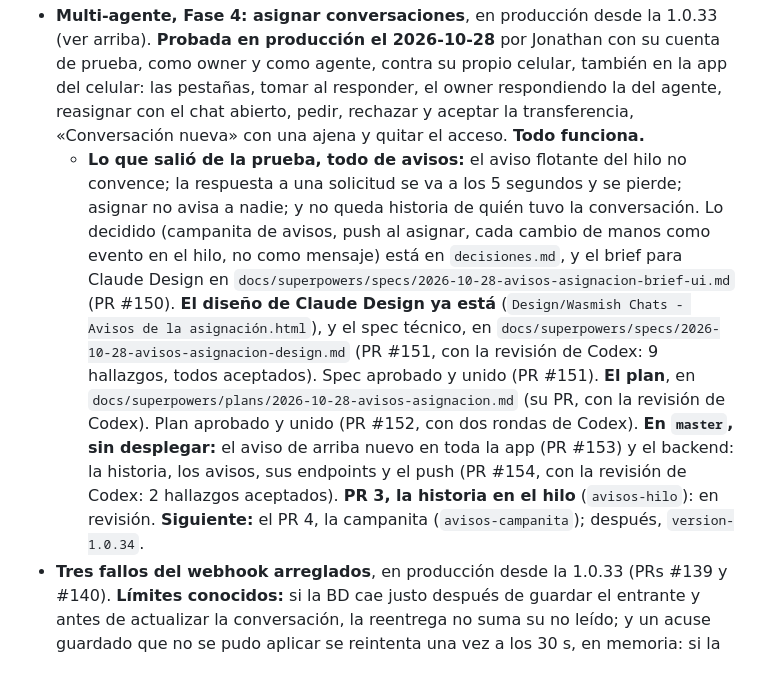
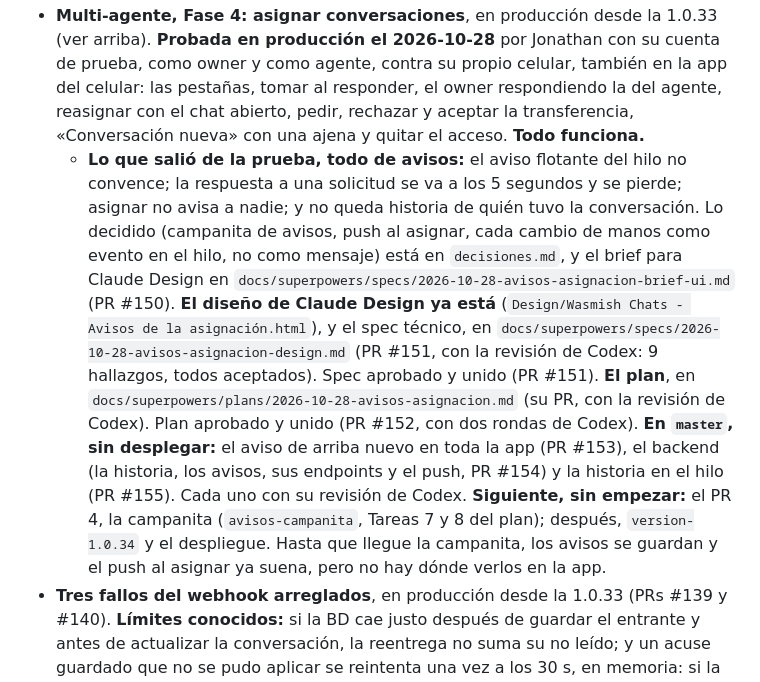
Before and after one commit to JonathanGualli/wasmish_v2, a Markdown page: docs/estado.md, the part around the change. GitHub-like rendering.

Commit message:
estado.md: los avisos de la asignación, PRs 1 a 3 unidos (#156)
estado.md: los PRs 1 a 3 de los avisos en master; falta la campanita

```diff
--- a/docs/estado.md
+++ b/docs/estado.md
@@ -177,7 +177,7 @@ La 1.0.22 (desplegada el 2026-10-15) llevó:
   - **Sin comprobar:** el formato del teléfono de la agenda (se guarda ya normalizado) y si un `remove` trae nombres (no llegó ninguno).
   - **La UI (PR 6)**, en producción desde la 1.0.32 (PR #136). **Falta:** que Jonathan la vea en producción (Ajustes → Líneas de su cuenta de prueba, un chat traído y su ficha), y probarla con Meta de verdad al conectar otro número que siga en la app, y en un iPhone.
 - **Multi-agente, Fase 4: asignar conversaciones**, en producción desde la 1.0.33 (ver arriba). **Probada en producción el 2026-10-28** por Jonathan con su cuenta de prueba, como owner y como agente, contra su propio celular, también en la app del celular: las pestañas, tomar al responder, el owner respondiendo la del agente, reasignar con el chat abierto, pedir, rechazar y aceptar la transferencia, «Conversación nueva» con una ajena y quitar el acceso. **Todo funciona.**
-  - **Lo que salió de la prueba, todo de avisos:** el aviso flotante del hilo no convence; la respuesta a una solicitud se va a los 5 segundos y se pierde; asignar no avisa a nadie; y no queda historia de quién tuvo la conversación. Lo decidido (campanita de avisos, push al asignar, cada cambio de manos como evento en el hilo, no como mensaje) está en `decisiones.md`, y el brief para Claude Design en `docs/superpowers/specs/2026-10-28-avisos-asignacion-brief-ui.md` (PR #150). **El diseño de Claude Design ya está** (`Design/Wasmish Chats - Avisos de la asignación.html`), y el spec técnico, en `docs/superpowers/specs/2026-10-28-avisos-asignacion-design.md` (PR #151, con la revisión de Codex: 9 hallazgos, todos aceptados). Spec aprobado y unido (PR #151). **El plan**, en `docs/superpowers/plans/2026-10-28-avisos-asignacion.md` (su PR, con la revisión de Codex). Plan aprobado y unido (PR #152, con dos rondas de Codex). **En `master`, sin desplegar:** el aviso de arriba nuevo en toda la app (PR #153) y el backend: la historia, los avisos, sus endpoints y el push (PR #154, con la revisión de Codex: 2 hallazgos aceptados). **PR 3, la historia en el hilo** (`avisos-hilo`): en revisión. **Siguiente:** el PR 4, la campanita (`avisos-campanita`); después, `version-1.0.34`.
+  - **Lo que salió de la prueba, todo de avisos:** el aviso flotante del hilo no convence; la respuesta a una solicitud se va a los 5 segundos y se pierde; asignar no avisa a nadie; y no queda historia de quién tuvo la conversación. Lo decidido (campanita de avisos, push al asignar, cada cambio de manos como evento en el hilo, no como mensaje) está en `decisiones.md`, y el brief para Claude Design en `docs/superpowers/specs/2026-10-28-avisos-asignacion-brief-ui.md` (PR #150). **El diseño de Claude Design ya está** (`Design/Wasmish Chats - Avisos de la asignación.html`), y el spec técnico, en `docs/superpowers/specs/2026-10-28-avisos-asignacion-design.md` (PR #151, con la revisión de Codex: 9 hallazgos, todos aceptados). Spec aprobado y unido (PR #151). **El plan**, en `docs/superpowers/plans/2026-10-28-avisos-asignacion.md` (su PR, con la revisión de Codex). Plan aprobado y unido (PR #152, con dos rondas de Codex). **En `master`, sin desplegar:** el aviso de arriba nuevo en toda la app (PR #153), el backend (la historia, los avisos, sus endpoints y el push, PR #154) y la historia en el hilo (PR #155). Cada uno con su revisión de Codex. **Siguiente, sin empezar:** el PR 4, la campanita (`avisos-campanita`, Tareas 7 y 8 del plan); después, `version-1.0.34` y el despliegue. Hasta que llegue la campanita, los avisos se guardan y el push al asignar ya suena, pero no hay dónde verlos en la app.
 - **Tres fallos del webhook arreglados**, en producción desde la 1.0.33 (PRs #139 y #140). **Límites conocidos:** si la BD cae justo después de guardar el entrante y antes de actualizar la conversación, la reentrega no suma su no leído; y un acuse guardado que no se pudo aplicar se reintenta una vez a los 30 s, en memoria: si la api se reinicia antes, caduca a la hora.
 - **Lo que queda de la página pública:**
   - Jonathan confirma en el panel de GTHost el país del servidor: Privacidad dice Estados Unidos, sacado del registro de la IP;
```
